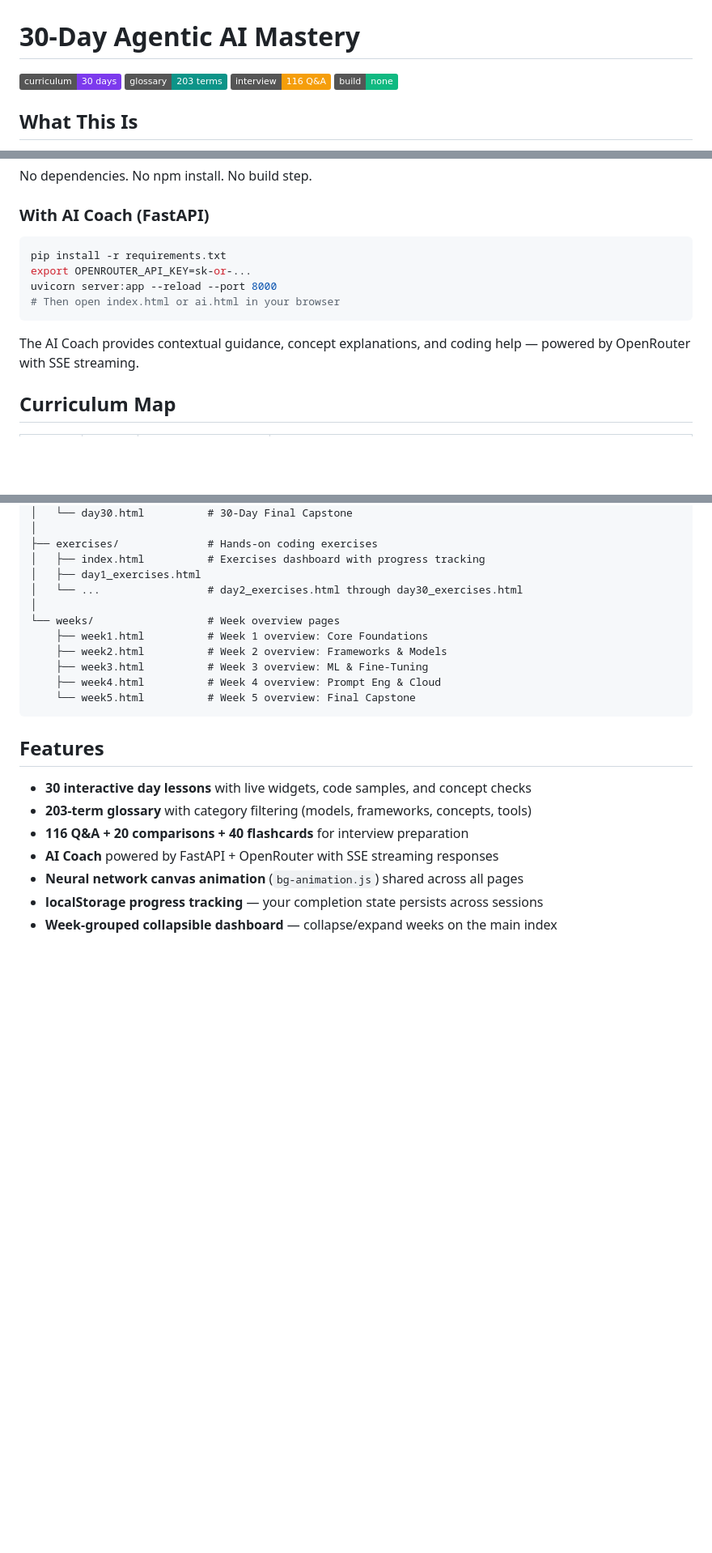
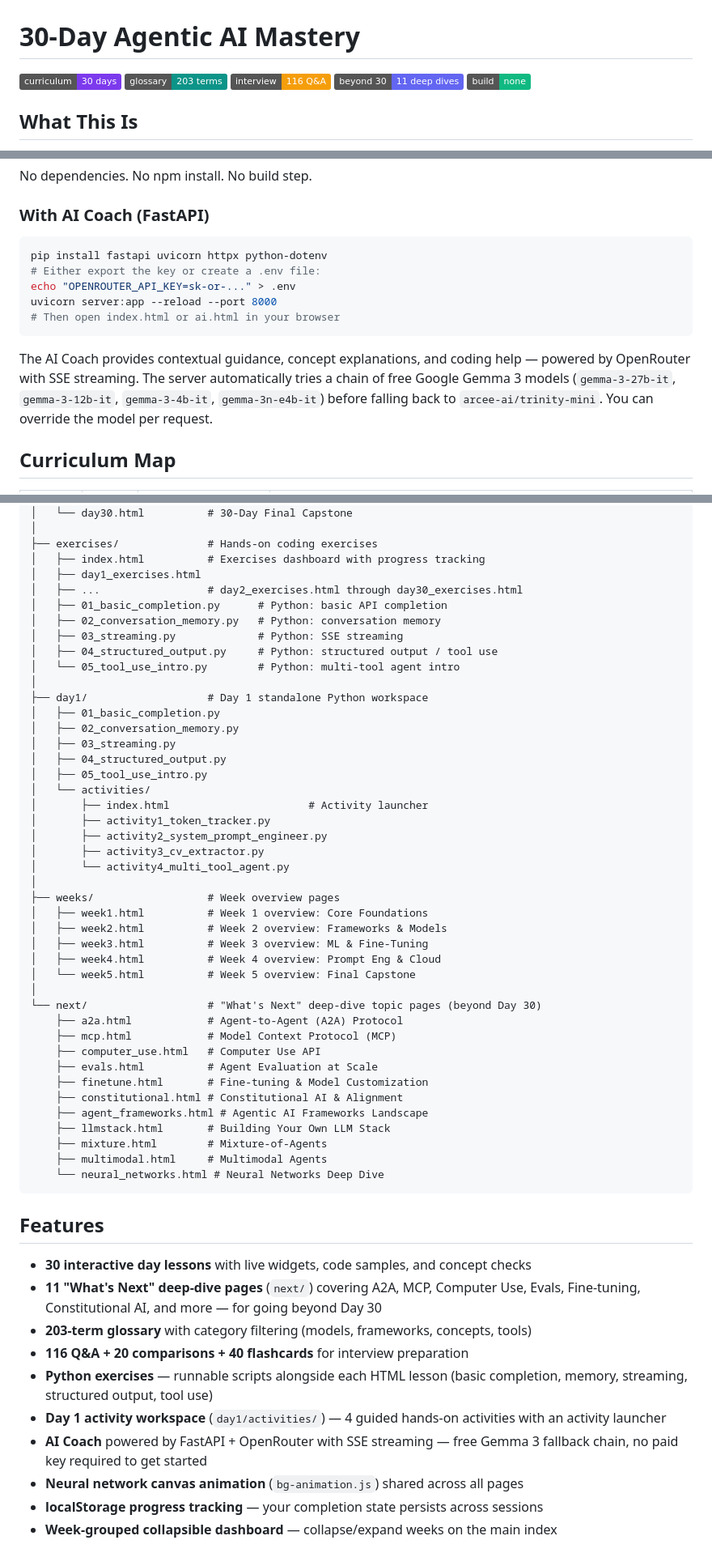
Before and after one commit to shijisohail/Learn_Ai, a Markdown page: README.md, 3 parts joined by grey strips. Shown at 81% size. Rendered like a GitHub page; badges without logos; blank space fills up the shorter version.

Commit message:
Update README.md: enhance installation instructions, add new resources, and clarify AI Coach setup

````diff
--- a/README.md
+++ b/README.md
@@ -1,6 +1,6 @@
 # 30-Day Agentic AI Mastery
 
-![30 days](https://img.shields.io/badge/curriculum-30%20days-7c3aed) ![203 terms](https://img.shields.io/badge/glossary-203%20terms-0d9488) ![116 Q&A](https://img.shields.io/badge/interview-116%20Q%26A-f59e0b) ![No build tools](https://img.shields.io/badge/build-none-10b981)
+![30 days](https://img.shields.io/badge/curriculum-30%20days-7c3aed) ![203 terms](https://img.shields.io/badge/glossary-203%20terms-0d9488) ![116 Q&A](https://img.shields.io/badge/interview-116%20Q%26A-f59e0b) ![11 deep dives](https://img.shields.io/badge/beyond%2030-11%20deep%20dives-6366f1) ![No build tools](https://img.shields.io/badge/build-none-10b981)
 
 ## What This Is
 
@@ -25,13 +25,14 @@ No dependencies. No npm install. No build step.
 ### With AI Coach (FastAPI)
 
 ```bash
-pip install -r requirements.txt
-export OPENROUTER_API_KEY=sk-or-...
+pip install fastapi uvicorn httpx python-dotenv
+# Either export the key or create a .env file:
+echo "OPENROUTER_API_KEY=sk-or-..." > .env
 uvicorn server:app --reload --port 8000
 # Then open index.html or ai.html in your browser
 ```
 
-The AI Coach provides contextual guidance, concept explanations, and coding help — powered by OpenRouter with SSE streaming.
+The AI Coach provides contextual guidance, concept explanations, and coding help — powered by OpenRouter with SSE streaming. The server automatically tries a chain of free Google Gemma 3 models (`gemma-3-27b-it`, `gemma-3-12b-it`, `gemma-3-4b-it`, `gemma-3n-e4b-it`) before falling back to `arcee-ai/trinity-mini`. You can override the model per request.
 
 ## Curriculum Map
 
@@ -89,22 +93,56 @@ learn-ai/
 ├── exercises/              # Hands-on coding exercises
 │   ├── index.html          # Exercises dashboard with progress tracking
 │   ├── day1_exercises.html
-│   └── ...                 # day2_exercises.html through day30_exercises.html
+│   ├── ...                 # day2_exercises.html through day30_exercises.html
+│   ├── 01_basic_completion.py      # Python: basic API completion
+│   ├── 02_conversation_memory.py   # Python: conversation memory
+│   ├── 03_streaming.py             # Python: SSE streaming
+│   ├── 04_structured_output.py     # Python: structured output / tool use
+│   └── 05_tool_use_intro.py        # Python: multi-tool agent intro
 │
-└── weeks/                  # Week overview pages
-    ├── week1.html          # Week 1 overview: Core Foundations
-    ├── week2.html          # Week 2 overview: Frameworks & Models
-    ├── week3.html          # Week 3 overview: ML & Fine-Tuning
-    ├── week4.html          # Week 4 overview: Prompt Eng & Cloud
-    └── week5.html          # Week 5 overview: Final Capstone
+├── day1/                   # Day 1 standalone Python workspace
+│   ├── 01_basic_completion.py
+│   ├── 02_conversation_memory.py
+│   ├── 03_streaming.py
+│   ├── 04_structured_output.py
+│   ├── 05_tool_use_intro.py
+│   └── activities/
+│       ├── index.html                      # Activity launcher
+│       ├── activity1_token_tracker.py
+│       ├── activity2_system_prompt_engineer.py
+│       ├── activity3_cv_extractor.py
+│       └── activity4_multi_tool_agent.py
+│
+├── weeks/                  # Week overview pages
+│   ├── week1.html          # Week 1 overview: Core Foundations
+│   ├── week2.html          # Week 2 overview: Frameworks & Models
+│   ├── week3.html          # Week 3 overview: ML & Fine-Tuning
+│   ├── week4.html          # Week 4 overview: Prompt Eng & Cloud
+│   └── week5.html          # Week 5 overview: Final Capstone
+│
+└── next/                   # "What's Next" deep-dive topic pages (beyond Day 30)
+    ├── a2a.html            # Agent-to-Agent (A2A) Protocol
+    ├── mcp.html            # Model Context Protocol (MCP)
+    ├── computer_use.html   # Computer Use API
+    ├── evals.html          # Agent Evaluation at Scale
+    ├── finetune.html       # Fine-tuning & Model Customization
+    ├── constitutional.html # Constitutional AI & Alignment
+    ├── agent_frameworks.html # Agentic AI Frameworks Landscape
+    ├── llmstack.html       # Building Your Own LLM Stack
+    ├── mixture.html        # Mixture-of-Agents
+    ├── multimodal.html     # Multimodal Agents
+    └── neural_networks.html # Neural Networks Deep Dive
 ```
 
 ## Features
 
 - **30 interactive day lessons** with live widgets, code samples, and concept checks
+- **11 "What's Next" deep-dive pages** (`next/`) covering A2A, MCP, Computer Use, Evals, Fine-tuning, Constitutional AI, and more — for going beyond Day 30
 - **203-term glossary** with category filtering (models, frameworks, concepts, tools)
 - **116 Q&A + 20 comparisons + 40 flashcards** for interview preparation
-- **AI Coach** powered by FastAPI + OpenRouter with SSE streaming responses
+- **Python exercises** — runnable scripts alongside each HTML lesson (basic completion, memory, streaming, structured output, tool use)
+- **Day 1 activity workspace** (`day1/activities/`) — 4 guided hands-on activities with an activity launcher
+- **AI Coach** powered by FastAPI + OpenRouter with SSE streaming — free Gemma 3 fallback chain, no paid key required to get started
 - **Neural network canvas animation** (`bg-animation.js`) shared across all pages
 - **localStorage progress tracking** — your completion state persists across sessions
 - **Week-grouped collapsible dashboard** — collapse/expand weeks on the main index
````
Also changed, not shown: other parts of README.md (+35 -6 lines).
